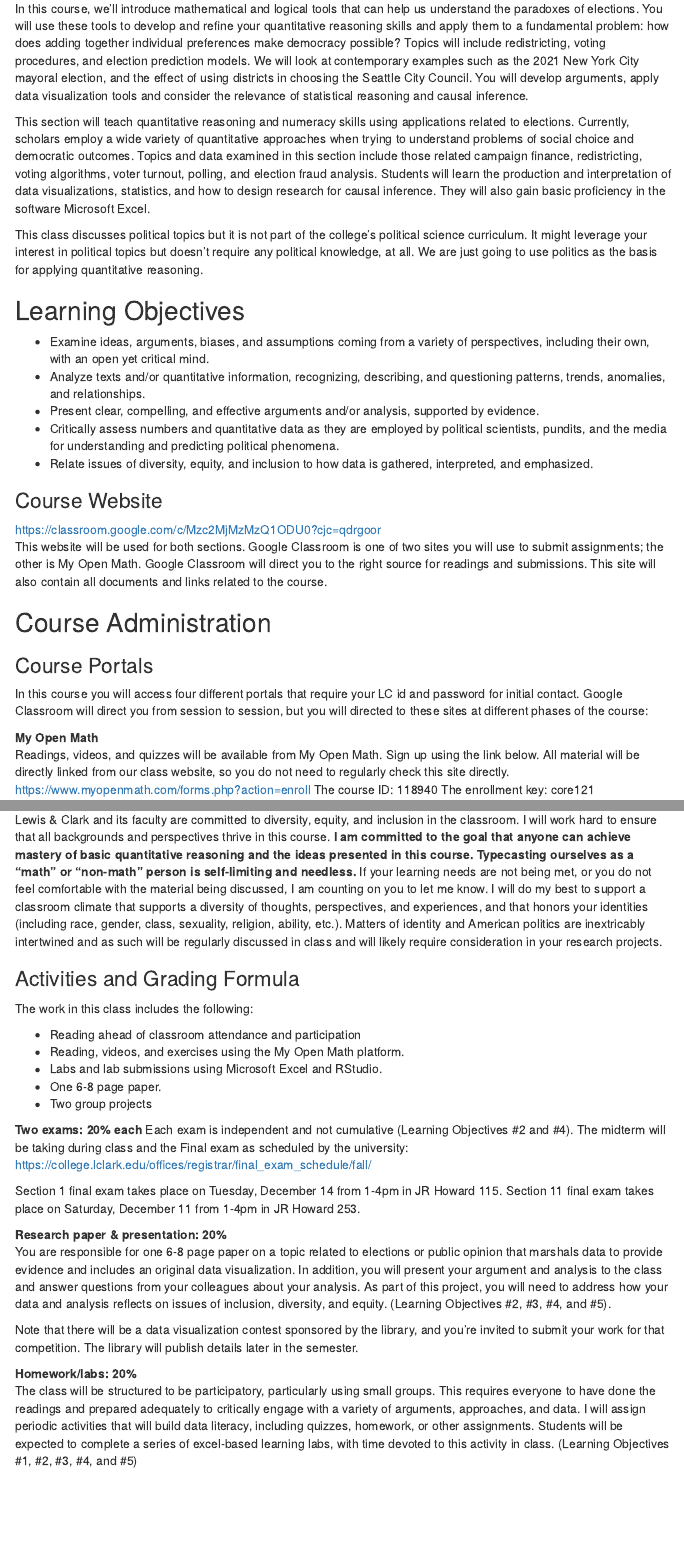
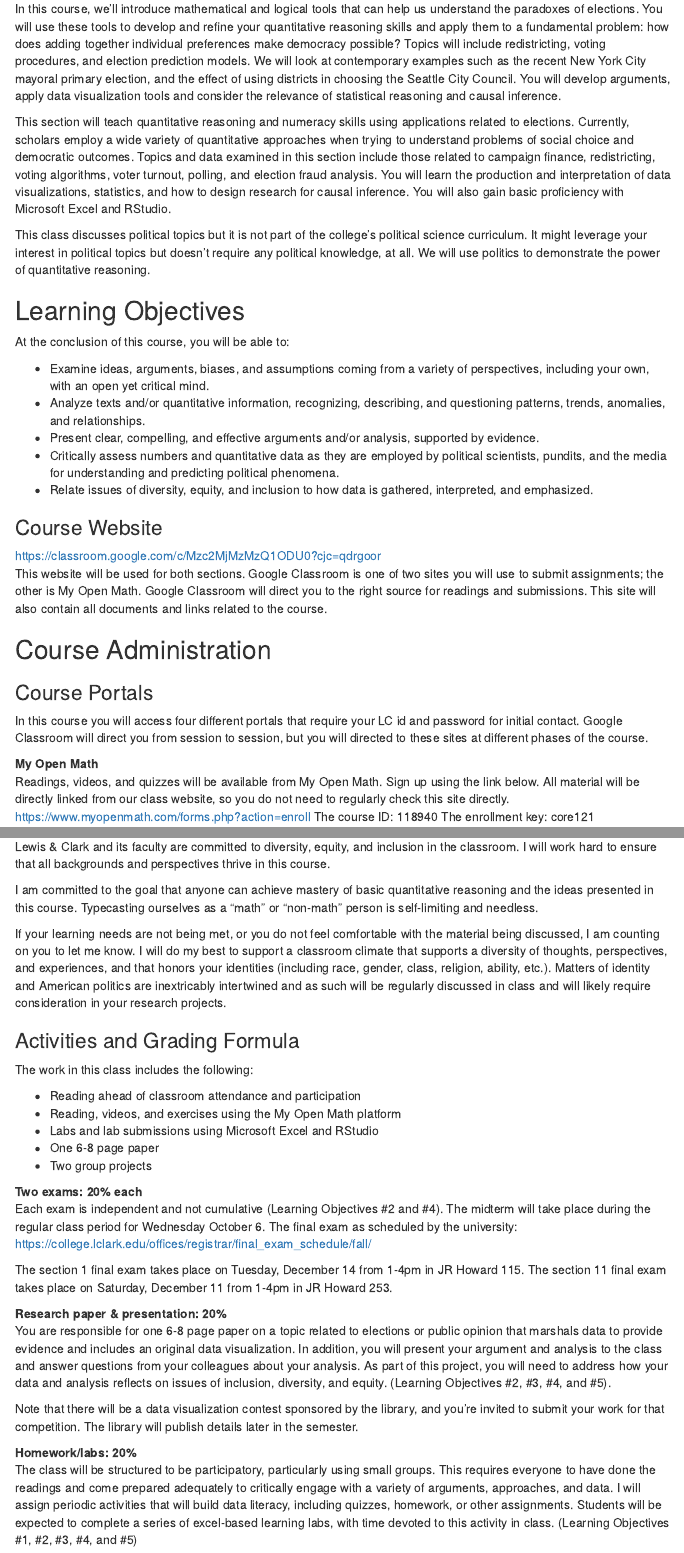
Before and after one commit to ianrmcdonald/CORE121_Fall_2021, an R Markdown document (syllabus.Rmd): the page in a window 1100 px wide, from 510 px down before the commit and from 520 px down after it, so that both start at the same text, and a second part further down, joined at a grey line. Rendered offline with R 4.5, knitr and Pandoc, with nearby package versions; menus at the side of the page are left out.

Commit message:
Sarah's edits

````diff
--- a/syllabus.Rmd
+++ b/syllabus.Rmd
@@ -2,12 +2,14 @@
 title: "CORE121 Election Science Syllabus Fall 2021"
 output:
   html_document:
-    toc: true
+    toc: yes
     toc_float:
-      collapsed: false
-      smooth_scroll: false
+      collapsed: no
+      smooth_scroll: no
     toc_depth: 4
-    self_contained: false
+    self_contained: no
+  pdf_document:
+    toc: no
 ---
 
 ```{r setup, include = FALSE, cache = FALSE}
@@ -32,15 +35,17 @@ Tuesdays 9:30-11 am & Fridays 10-11am + email or additional times by schedule. Y
 
 We expect democracies to translate public desire into coherent political choices. And we expect elections to deliver these results. But aggregating preferences with elections is harder than it looks. The simplest elections based on innocent design choices will produce paradoxical and confounding results.
 
-In this course, we’ll introduce mathematical and logical tools that can help us understand the paradoxes of elections. You will use these tools to develop and refine your quantitative reasoning skills and apply them to a fundamental problem: how does adding together individual preferences make democracy possible? Topics will include redistricting, voting procedures, and election prediction models. We will look at contemporary examples such as the 2021 New York City mayoral election, and the effect of using districts in choosing the Seattle City Council. You will develop arguments, apply data visualization tools and consider the relevance of statistical reasoning and causal inference.
+In this course, we’ll introduce mathematical and logical tools that can help us understand the paradoxes of elections. You will use these tools to develop and refine your quantitative reasoning skills and apply them to a fundamental problem: how does adding together individual preferences make democracy possible? Topics will include redistricting, voting procedures, and election prediction models. We will look at contemporary examples such as the recent New York City mayoral primary election, and the effect of using districts in choosing the Seattle City Council. You will develop arguments, apply data visualization tools and consider the relevance of statistical reasoning and causal inference.
 
-This section will teach quantitative reasoning and numeracy skills using applications related to elections. Currently, scholars employ a wide variety of quantitative approaches when trying to understand problems of social choice and democratic outcomes. Topics and data examined in this section include those related campaign finance, redistricting, voting algorithms, voter turnout, polling,  and election fraud analysis.  Students will learn the production and interpretation of data visualizations, statistics, and how to design research for causal inference.  They will also gain basic proficiency in the software Microsoft Excel.
+This section will teach quantitative reasoning and numeracy skills using applications related to elections. Currently, scholars employ a wide variety of quantitative approaches when trying to understand problems of social choice and democratic outcomes. Topics and data examined in this section include those related to campaign finance, redistricting, voting algorithms, voter turnout, polling,  and election fraud analysis.  You will learn the production and interpretation of data visualizations, statistics, and how to design research for causal inference.  You will also gain basic proficiency with Microsoft Excel and RStudio.
 
-This class discusses political topics but it is not part of the college's political science curriculum. It might leverage your interest in political topics but doesn't require any political knowledge, at all.  We are just going to use politics as the basis for applying quantitative reasoning.
+This class discusses political topics but it is not part of the college's political science curriculum. It might leverage your interest in political topics but doesn't require any political knowledge, at all.  We will use politics to demonstrate the power of quantitative reasoning.
 
 ## Learning Objectives
 
-* Examine ideas, arguments, biases, and assumptions coming from a variety of perspectives, including their own, with an open yet critical mind.
+At the conclusion of this course, you will be able to:
+
+* Examine ideas, arguments, biases, and assumptions coming from a variety of perspectives, including your own, with an open yet critical mind.
 * Analyze texts and/or quantitative information, recognizing, describing, and questioning patterns, trends, anomalies, and relationships.
 * Present clear, compelling, and effective arguments and/or analysis, supported by evidence.
 * Critically assess numbers and quantitative data as they are employed by political scientists, pundits, and the media for understanding and predicting political phenomena.
@@ -54,7 +59,7 @@ This website will be used for both sections. Google Classroom is one of two site
 
 ### Course Portals
 
-In this course you will access four different portals that require your LC id and password for initial contact.  Google Classroom will direct you from session to session, but you will directed to these sites at different phases of the course:
+In this course you will access four different portals that require your LC id and password for initial contact.  Google Classroom will direct you from session to session, but you will directed to these sites at different phases of the course.
 
 **My Open Math**
 Readings, videos, and quizzes will be available from My Open Math.  Sign up using the link below.  All material will be directly linked from our class website, so you do not need to regularly check this site directly.
@@ -112,23 +117,27 @@ The Symbolic and Quantitative Resource Center (SQRC) is an informal and free dro
 Any requests to change your Words or Numbers section should be directed to the General Education Office, GenEd@lclark.edu). Because it is a required course designed for first year students, withdrawal is not permitted (unless you are withdrawing from all courses for the semester).
 
 ### Diversity, Equity, and Inclusion
-Lewis & Clark and its faculty are committed to diversity, equity, and inclusion in the classroom. I will work hard to ensure that all backgrounds and perspectives thrive in this course. **I am committed to the goal that anyone can achieve mastery of basic quantitative reasoning and the ideas presented in this course. Typecasting ourselves as a "math" or "non-math" person is self-limiting and needless.** If your learning needs are not being met, or you do not feel comfortable with the material being discussed, I am counting on you to let me know.  I will do my best to support a classroom climate that supports a diversity of thoughts, perspectives, and experiences, and that honors your identities (including race, gender, class, sexuality, religion, ability, etc.). Matters of identity and American politics are inextricably intertwined and as such will be regularly discussed in class and will likely require consideration in your research projects.
+Lewis & Clark and its faculty are committed to diversity, equity, and inclusion in the classroom. I will work hard to ensure that all backgrounds and perspectives thrive in this course.
+
+I am committed to the goal that anyone can achieve mastery of basic quantitative reasoning and the ideas presented in this course. Typecasting ourselves as a "math" or "non-math" person is self-limiting and needless.
+
+If your learning needs are not being met, or you do not feel comfortable with the material being discussed, I am counting on you to let me know.  I will do my best to support a classroom climate that supports a diversity of thoughts, perspectives, and experiences, and that honors your identities (including race, gender, class, religion, ability, etc.). Matters of identity and American politics are inextricably intertwined and as such will be regularly discussed in class and will likely require consideration in your research projects.
 
 ### Activities and Grading Formula
 
 The work in this class includes the following:
 
 * Reading ahead of classroom attendance and participation
-* Reading, videos, and exercises using the My Open Math platform.
-* Labs and lab submissions using Microsoft Excel and RStudio.
-* One 6-8 page paper.
+* Reading, videos, and exercises using the My Open Math platform
+* Labs and lab submissions using Microsoft Excel and RStudio
+* One 6-8 page paper
 * Two group projects
 
-**Two exams: 20% each**
-Each exam is independent and not cumulative (Learning Objectives #2 and #4).  The midterm will be taking during class and the Final exam as scheduled by the university: https://college.lclark.edu/offices/registrar/final_exam_schedule/fall/
+**Two exams: 20% each**\
+Each exam is independent and not cumulative (Learning Objectives #2 and #4).  The midterm will take place during the regular class period for Wednesday October 6.  The final exam as scheduled by the university: https://college.lclark.edu/offices/registrar/final_exam_schedule/fall/
 
-Section 1 final exam takes place on Tuesday, December 14 from 1-4pm in JR Howard 115.
-Section 11 final exam takes place on Saturday, December 11 from 1-4pm in JR Howard 253.
+The section 1 final exam takes place on Tuesday, December 14 from 1-4pm in JR Howard 115.
+The section 11 final exam takes place on Saturday, December 11 from 1-4pm in JR Howard 253.
 
 **Research paper & presentation: 20%**
 You are responsible for one 6-8 page paper on a topic related to elections or public opinion that marshals data to provide evidence and includes an original data visualization. In addition, you will present your argument and analysis to the class and answer questions from your colleagues about your analysis. As part of this project, you will need to address how your data and analysis reflects on issues of inclusion, diversity, and equity. (Learning Objectives #2, #3, #4, and #5).
@@ -136,7 +145,7 @@ You are responsible for one 6-8 page paper on a topic related to elections or pu
 Note that there will be a data visualization contest sponsored by the library, and you're invited to submit your work for that competition. The library will publish details later in the semester.
 
 **Homework/labs: 20%**
-The class will be structured to be participatory, particularly using small groups. This requires everyone to have done the readings and prepared adequately to critically engage with a variety of arguments, approaches, and data. I will assign periodic activities that will build data literacy, including quizzes, homework, or other assignments. Students will be expected to complete a series of excel-based learning labs, with time devoted to this activity in class. (Learning Objectives #1, #2, #3, #4, and #5)
+The class will be structured to be participatory, particularly using small groups. This requires everyone to have done the readings and come prepared adequately to critically engage with a variety of arguments, approaches, and data. I will assign periodic activities that will build data literacy, including quizzes, homework, or other assignments. Students will be expected to complete a series of excel-based learning labs, with time devoted to this activity in class. (Learning Objectives #1, #2, #3, #4, and #5)
 
 **Attendance/ Participation: 5%**
 
````
Also changed, not shown: syllabus.Rmd (14 more changed lines), 2 other files.
